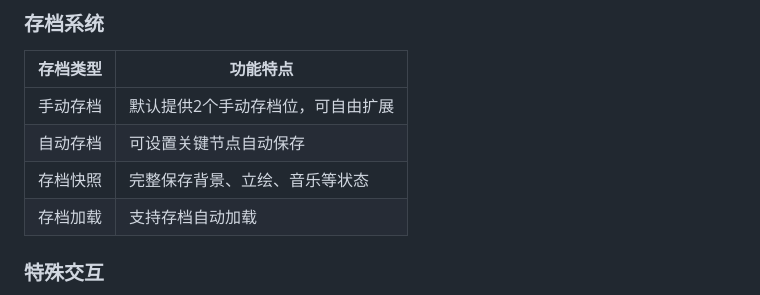
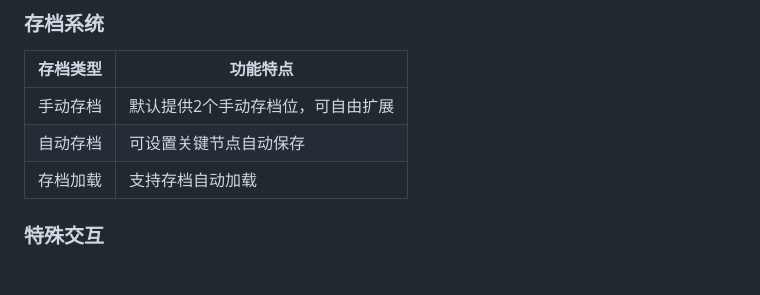
Before and after one commit to TTQWNTian/Dvnge, a Markdown page: README.md, the part around the change. Drawn GitHub-style; blank space fills up the shorter version.

Commit message:
更新 README.md

```diff
--- a/README.md
+++ b/README.md
@@ -43,7 +43,6 @@ Dvnge引擎是一款Web视觉小说开发框架，通过JSON格式的章节数
 | ---- | ----------------- |
 | 手动存档 | 默认提供2个手动存档位，可自由扩展 |
 | 自动存档 | 可设置关键节点自动保存       |
-| 存档快照 | 完整保存背景、立绘、音乐等状态   |
 | 存档加载 | 支持存档自动加载          |
 
 ### 特殊交互
```
